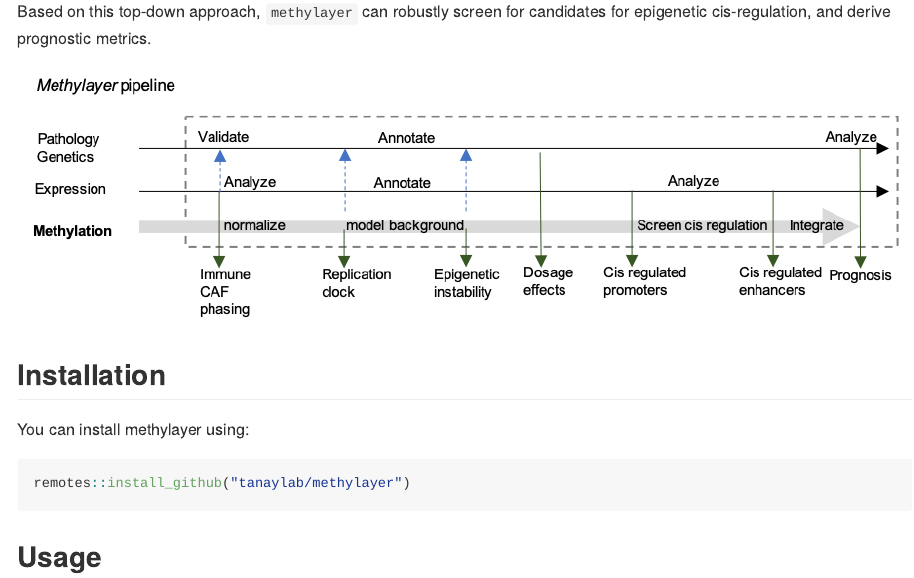
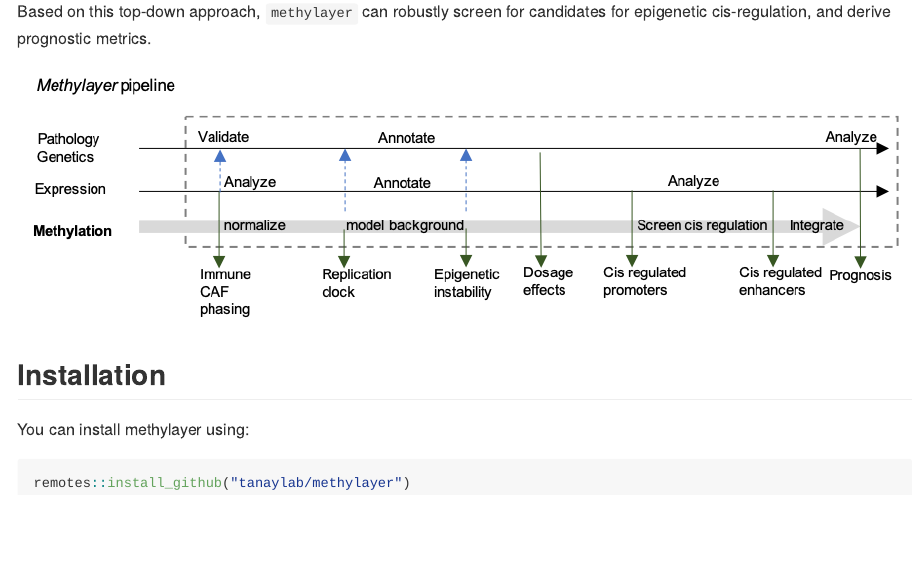
Before and after one commit to tanaylab/methylayer, an R Markdown document (README.Rmd): the page in a window 1100 px wide, from 300 px down. The pictures show the output file README.md that the author committed with the source, drawn offline in the style of GitHub; badge pictures from the web are left out.

Commit message:
updated readme

````diff
--- a/README.Rmd
+++ b/README.Rmd
@@ -34,5 +34,3 @@ You can install methylayer using:
 ``` r
 remotes::install_github("tanaylab/methylayer")
 ```
-
-## Usage
````
Also changed, not shown: README.md.
